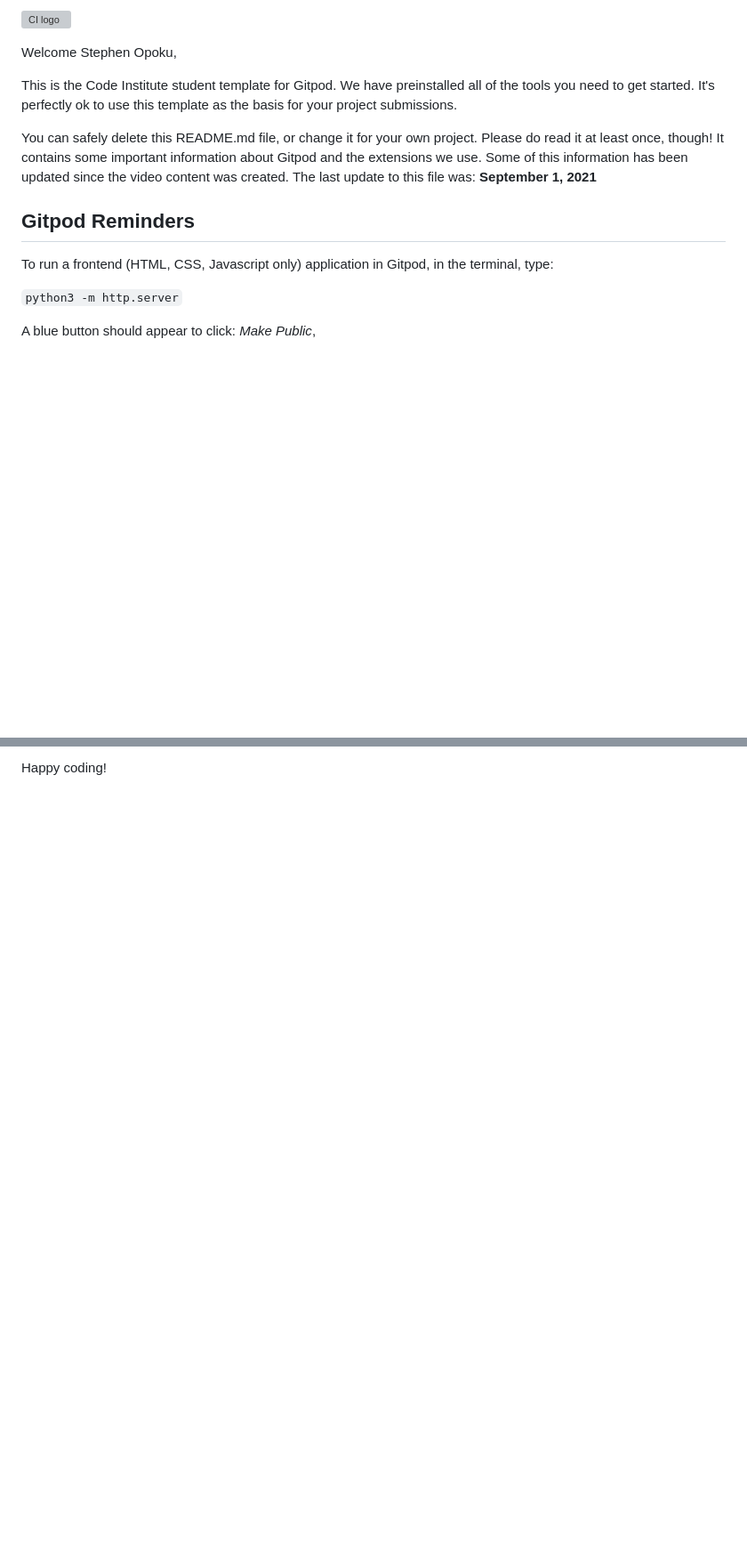
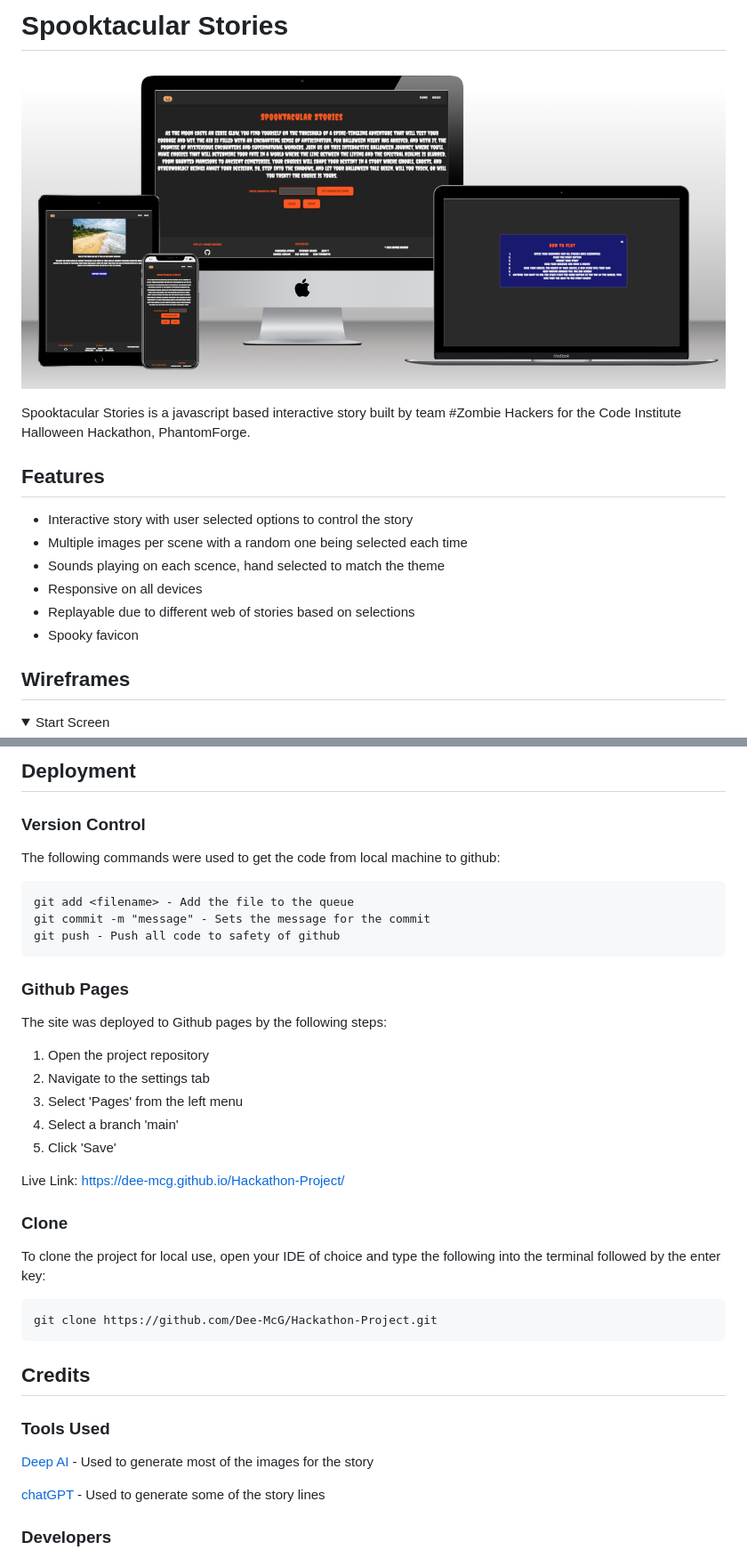
Before and after one commit to Dee-McG/Hackathon-Project, a Markdown page: README.md, 2 parts joined by grey strips. Shown: that part at 89% size. GitHub-like rendering; pictures changed too: assets/images/mockup.PNG (added); folded sections open; blank space fills up the shorter version; grey boxes are pictures that could not be loaded.

````diff
--- a/README.md
+++ b/README.md
@@ -1,16 +1,22 @@
-![CI logo](https://codeinstitute.s3.amazonaws.com/fullstack/ci_logo_small.png)
+# Spooktacular Stories
 
-Welcome Stephen Opoku,
+![Mockup](assets/images/mockup.PNG)
 
-This is the Code Institute student template for Gitpod. We have preinstalled all of the tools you need to get started. It's perfectly ok to use this template as the basis for your project submissions.
+Spooktacular Stories is a javascript based interactive story built by team #Zombie Hackers for the Code Institute Halloween Hackathon, PhantomForge.
 
-You can safely delete this README.md file, or change it for your own project. Please do read it at least once, though! It contains some important information about Gitpod and the extensions we use. Some of this information has been updated since the video content was created. The last update to this file was: **September 1, 2021**
+## Features
 
-## Gitpod Reminders
+* Interactive story with user selected options to control the story
+* Multiple images per scene with a random one being selected each time
+* Sounds playing on each scence, hand selected to match the theme
+* Responsive on all devices
+* Replayable due to different web of stories based on selections
+* Spooky favicon
 
-To run a frontend (HTML, CSS, Javascript only) application in Gitpod, in the terminal, type:
+## Wireframes
 
-`python3 -m http.server`
 
-A blue button should appear to click: _Make Public_,
+<details>
+  <summary>Start Screen
+  </summary>
 
@@ -109,2 +75,43 @@ Yes! We'd strongly encourage you to look at the source code of the `uptime.sh` f
 
-Happy coding!
+## Deployment
+
+### Version Control
+
+The following commands were used to get the code from local machine to github:
+
+```
+git add <filename> - Add the file to the queue
+git commit -m "message" - Sets the message for the commit
+git push - Push all code to safety of github
+```
+
+### Github Pages
+
+The site was deployed to Github pages by the following steps:
+
+1. Open the project repository
+2. Navigate to the settings tab
+3. Select 'Pages' from the left menu
+4. Select a branch 'main'
+5. Click 'Save'
+
+Live Link: https://dee-mcg.github.io/Hackathon-Project/
+
+### Clone
+
+To clone the project for local use, open your IDE of choice and type the following into the terminal followed by the enter key:
+
+```
+git clone https://github.com/Dee-McG/Hackathon-Project.git
+```
+
+## Credits
+
+### Tools Used
+
+[Deep AI](https://deepai.org/) - Used to generate most of the images for the story
+
+[chatGPT](https://openai.com/blog/chatgpt) - Used to generate some of the story lines
+
+### Developers
+
````
Also changed, not shown: other parts of README.md (+38 -72 lines), 2 other files.
